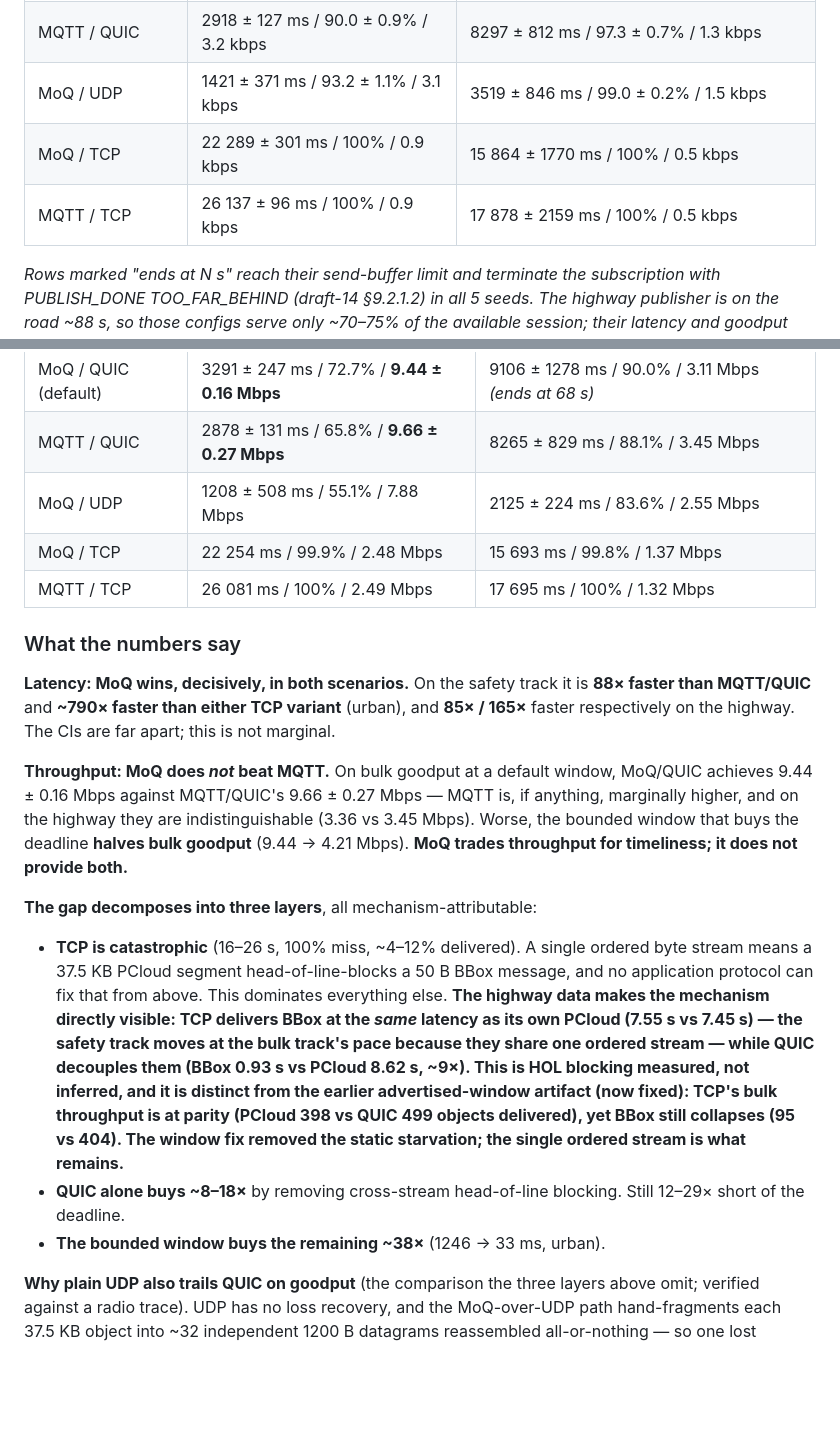
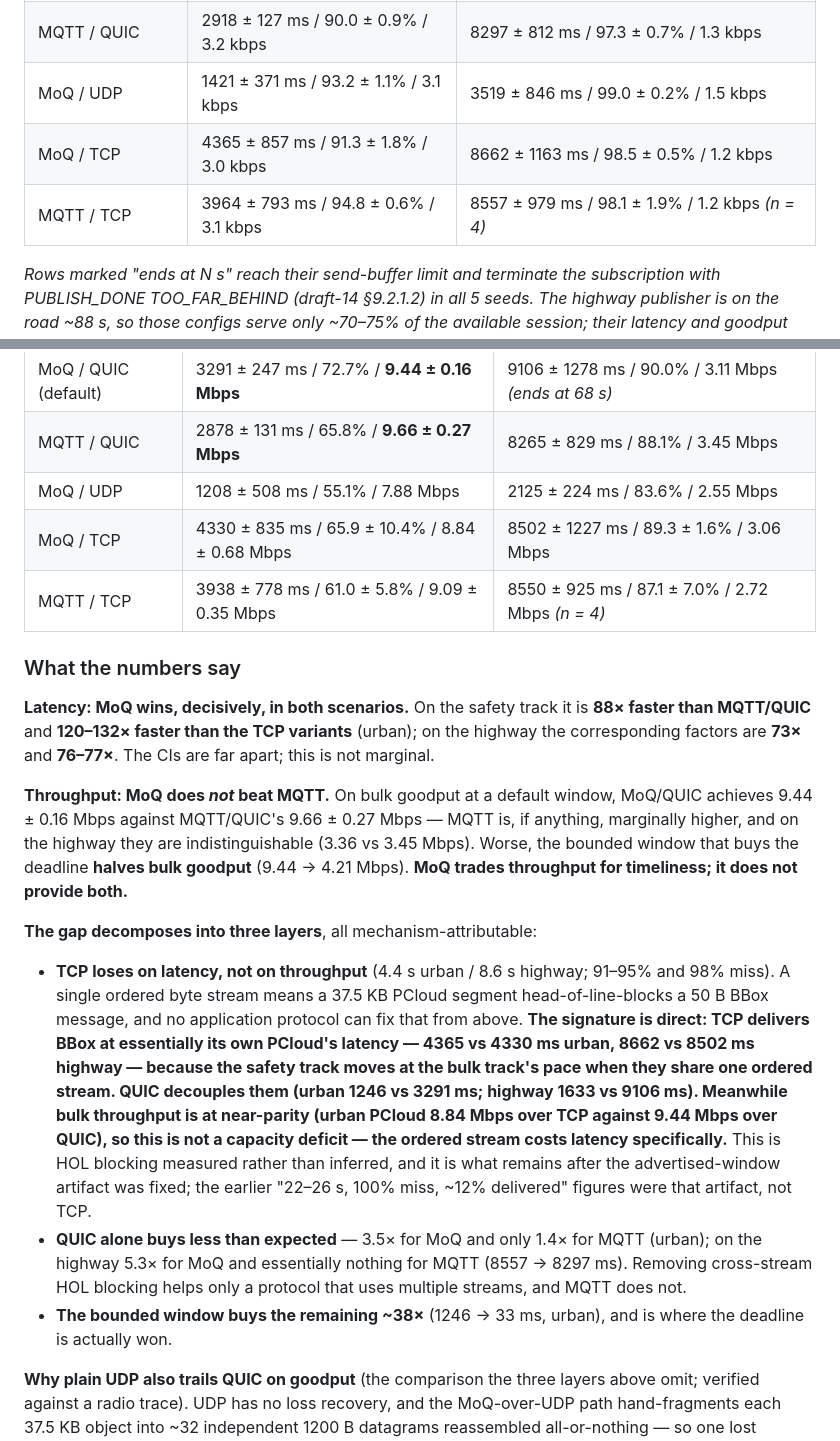
Before and after one commit to JinghengHuang/MOQ-Veins-Simulation-thesis-project, a Markdown page: findings/REPORT.md, 2 parts joined by grey strips. Rendered like a GitHub page; blank space fills up the shorter version.

Commit message:
fix(results): regenerate REPORT.md TCP rows from the 5-seed fair-window data
The TCP rows carried pre-window-fix figures (22-26 s, 100% miss, ~12% delivered)
that no result set on disk supports; aggregate_seeds.py over results/urban and
results/highway gives 4.4 s / 8.6 s and 91-98% miss, with bulk goodput at near
parity with QUIC. Restates the HOL argument on reproducible numbers: the verdict
stands, the magnitudes were inflated ~5x by the artifact.

Co-Authored-By: Claude Opus 5 <noreply@anthropic.com>

```diff
--- a/findings/REPORT.md
+++ b/findings/REPORT.md
@@ -82,8 +82,8 @@ Three design lessons, each measured rather than assumed:
 | MoQ / QUIC (default) | 1246 ± 228 ms / 79.9 ± 2.5% / 3.8 kbps | 1633 ± 1142 ms / 93.4 ± 2.3% / 3.9 kbps *(ends at 68 s)* |
 | MQTT / QUIC | 2918 ± 127 ms / 90.0 ± 0.9% / 3.2 kbps | 8297 ± 812 ms / 97.3 ± 0.7% / 1.3 kbps |
 | MoQ / UDP | 1421 ± 371 ms / 93.2 ± 1.1% / 3.1 kbps | 3519 ± 846 ms / 99.0 ± 0.2% / 1.5 kbps |
-| MoQ / TCP | 22 289 ± 301 ms / 100% / 0.9 kbps | 15 864 ± 1770 ms / 100% / 0.5 kbps |
-| MQTT / TCP | 26 137 ± 96 ms / 100% / 0.9 kbps | 17 878 ± 2159 ms / 100% / 0.5 kbps |
+| MoQ / TCP | 4365 ± 857 ms / 91.3 ± 1.8% / 3.0 kbps | 8662 ± 1163 ms / 98.5 ± 0.5% / 1.2 kbps |
+| MQTT / TCP | 3964 ± 793 ms / 94.8 ± 0.6% / 3.1 kbps | 8557 ± 979 ms / 98.1 ± 1.9% / 1.2 kbps *(n = 4)* |
 
 *Rows marked "ends at N s" reach their send-buffer limit and terminate the subscription with
 PUBLISH_DONE TOO_FAR_BEHIND (draft-14 §9.2.1.2) in all 5 seeds. The highway publisher is on the
@@ -100,14 +100,14 @@ truncated offered count. See `moq-operating-envelope.md` §7.*
 | MoQ / QUIC (default) | 3291 ± 247 ms / 72.7% / **9.44 ± 0.16 Mbps** | 9106 ± 1278 ms / 90.0% / 3.11 Mbps *(ends at 68 s)* |
 | MQTT / QUIC | 2878 ± 131 ms / 65.8% / **9.66 ± 0.27 Mbps** | 8265 ± 829 ms / 88.1% / 3.45 Mbps |
 | MoQ / UDP | 1208 ± 508 ms / 55.1% / 7.88 Mbps | 2125 ± 224 ms / 83.6% / 2.55 Mbps |
-| MoQ / TCP | 22 254 ms / 99.9% / 2.48 Mbps | 15 693 ms / 99.8% / 1.37 Mbps |
-| MQTT / TCP | 26 081 ms / 100% / 2.49 Mbps | 17 695 ms / 100% / 1.32 Mbps |
+| MoQ / TCP | 4330 ± 835 ms / 65.9 ± 10.4% / 8.84 ± 0.68 Mbps | 8502 ± 1227 ms / 89.3 ± 1.6% / 3.06 Mbps |
+| MQTT / TCP | 3938 ± 778 ms / 61.0 ± 5.8% / 9.09 ± 0.35 Mbps | 8550 ± 925 ms / 87.1 ± 7.0% / 2.72 Mbps *(n = 4)* |
 
 ### What the numbers say
 
 **Latency: MoQ wins, decisively, in both scenarios.** On the safety track it is **88× faster than
-MQTT/QUIC** and **~790× faster than either TCP variant** (urban), and **85× / 165×** faster
-respectively on the highway. The CIs are far apart; this is not marginal.
+MQTT/QUIC** and **120–132× faster than the TCP variants** (urban); on the highway the corresponding
+factors are **73×** and **76–77×**. The CIs are far apart; this is not marginal.
 
 **Throughput: MoQ does *not* beat MQTT.** On bulk goodput at a default window, MoQ/QUIC achieves
 9.44 ± 0.16 Mbps against MQTT/QUIC's 9.66 ± 0.27 Mbps — MQTT is, if anything, marginally higher,
@@ -116,19 +116,22 @@ buys the deadline **halves bulk goodput** (9.44 → 4.21 Mbps). **MoQ trades thr
 timeliness; it does not provide both.**
 
 **The gap decomposes into three layers**, all mechanism-attributable:
-- **TCP is catastrophic** (16–26 s, 100% miss, ~4–12% delivered). A single ordered byte stream
-  means a 37.5 KB PCloud segment head-of-line-blocks a 50 B BBox message, and no application
-  protocol can fix that from above. This dominates everything else. **The highway data makes the
-  mechanism directly visible: TCP delivers BBox at the *same* latency as its own PCloud (7.55 s vs
-  7.45 s) — the safety track moves at the bulk track's pace because they share one ordered stream —
-  while QUIC decouples them (BBox 0.93 s vs PCloud 8.62 s, ~9×). This is HOL blocking measured, not
-  inferred, and it is distinct from the earlier advertised-window artifact (now fixed): TCP's bulk
-  throughput is at parity (PCloud 398 vs QUIC 499 objects delivered), yet BBox still collapses
-  (95 vs 404). The window fix removed the static starvation; the single ordered stream is what
-  remains.**
-- **QUIC alone buys ~8–18×** by removing cross-stream head-of-line blocking. Still 12–29× short of
-  the deadline.
-- **The bounded window buys the remaining ~38×** (1246 → 33 ms, urban).
+- **TCP loses on latency, not on throughput** (4.4 s urban / 8.6 s highway; 91–95% and 98% miss).
+  A single ordered byte stream means a 37.5 KB PCloud segment head-of-line-blocks a 50 B BBox
+  message, and no application protocol can fix that from above. **The signature is direct: TCP
+  delivers BBox at essentially its own PCloud's latency — 4365 vs 4330 ms urban, 8662 vs 8502 ms
+  highway — because the safety track moves at the bulk track's pace when they share one ordered
+  stream. QUIC decouples them (urban 1246 vs 3291 ms; highway 1633 vs 9106 ms). Meanwhile bulk
+  throughput is at near-parity (urban PCloud 8.84 Mbps over TCP against 9.44 Mbps over QUIC), so
+  this is not a capacity deficit — the ordered stream costs latency specifically.** This is HOL
+  blocking measured rather than inferred, and it is what remains after the advertised-window
+  artifact was fixed; the earlier "22–26 s, 100% miss, ~12% delivered" figures were that artifact,
+  not TCP.
+- **QUIC alone buys less than expected** — 3.5× for MoQ and only 1.4× for MQTT (urban); on the
+  highway 5.3× for MoQ and essentially nothing for MQTT (8557 → 8297 ms). Removing cross-stream
+  HOL blocking helps only a protocol that uses multiple streams, and MQTT does not.
+- **The bounded window buys the remaining ~38×** (1246 → 33 ms, urban), and is where the deadline
+  is actually won.
 
 **Why plain UDP also trails QUIC on goodput** (the comparison the three layers above omit; verified
 against a radio trace). UDP has no loss recovery, and the MoQ-over-UDP path hand-fragments each
```
